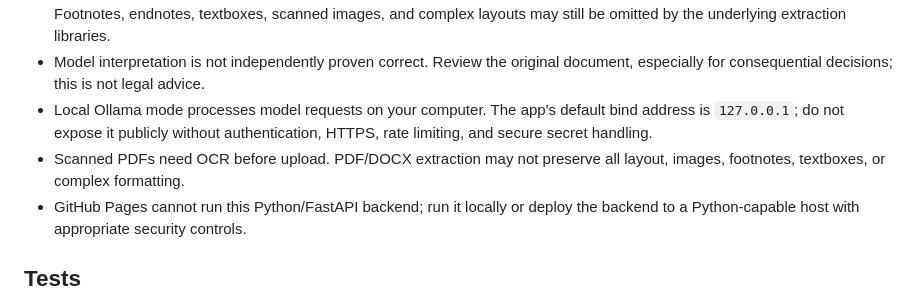
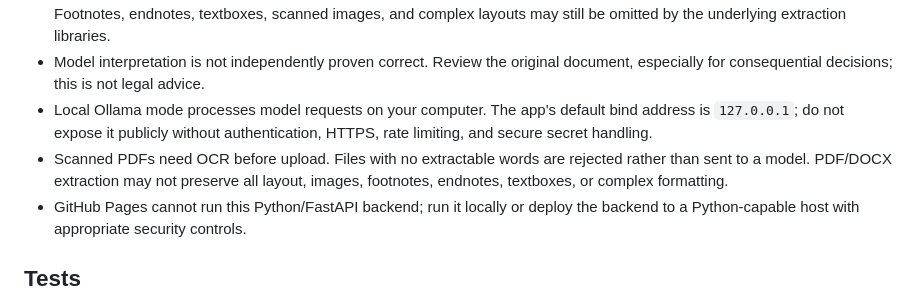
Before and after one commit to chessnerd69mmtz-pixel/Find-my-fine-print, a Markdown page: README.md, the part around the change. Drawn GitHub-style.

Commit message:
Clarify empty-document handling and extraction limits

```diff
--- a/README.md
+++ b/README.md
@@ -31,7 +31,7 @@ Hosted providers send selected document sections to their service and remain sub
 - DOCX extraction includes body paragraphs, tables with row-level markers, and section headers/footers when available. Footnotes, endnotes, textboxes, scanned images, and complex layouts may still be omitted by the underlying extraction libraries.
 - Model interpretation is not independently proven correct. Review the original document, especially for consequential decisions; this is not legal advice.
 - Local Ollama mode processes model requests on your computer. The app's default bind address is `127.0.0.1`; do not expose it publicly without authentication, HTTPS, rate limiting, and secure secret handling.
-- Scanned PDFs need OCR before upload. PDF/DOCX extraction may not preserve all layout, images, footnotes, textboxes, or complex formatting.
+- Scanned PDFs need OCR before upload. Files with no extractable words are rejected rather than sent to a model. PDF/DOCX extraction may not preserve all layout, images, footnotes, endnotes, textboxes, or complex formatting.
 - GitHub Pages cannot run this Python/FastAPI backend; run it locally or deploy the backend to a Python-capable host with appropriate security controls.
 
 ## Tests
```
